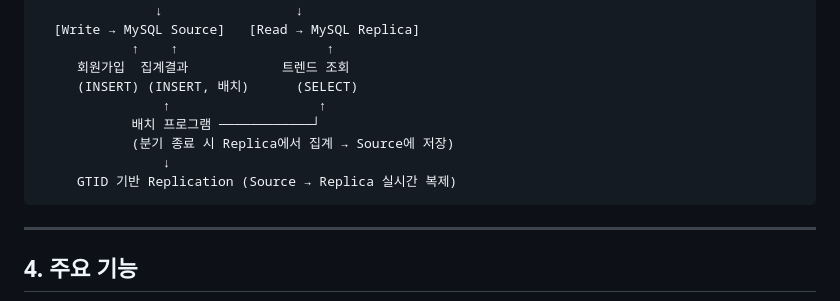
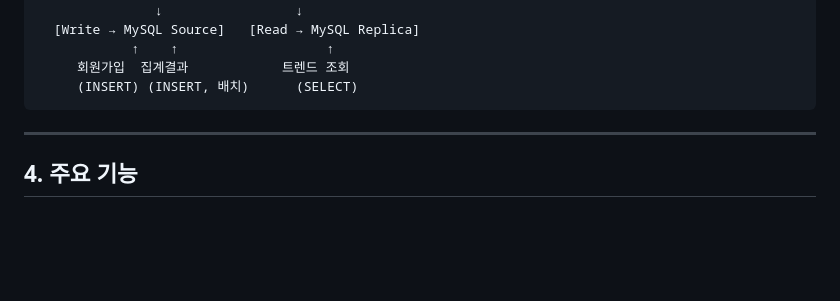
Before and after one commit to light11014/woori-card-project, a Markdown page: README.md, the part around the change. Drawn GitHub-style; blank space fills up the shorter version.

Commit message:
Update README to remove replication details
Removed outdated replication diagram and related notes.

````diff
--- a/README.md
+++ b/README.md
@@ -96,11 +96,6 @@
             ↑    ↑                   ↑
      회원가입  집계결과            트렌드 조회
      (INSERT) (INSERT, 배치)      (SELECT)
-                ↑                   ↑
-            배치 프로그램 ────────────┘
-            (분기 종료 시 Replica에서 집계 → Source에 저장)
-                ↓
-     GTID 기반 Replication (Source → Replica 실시간 복제)
 ```
 
 ---
````
